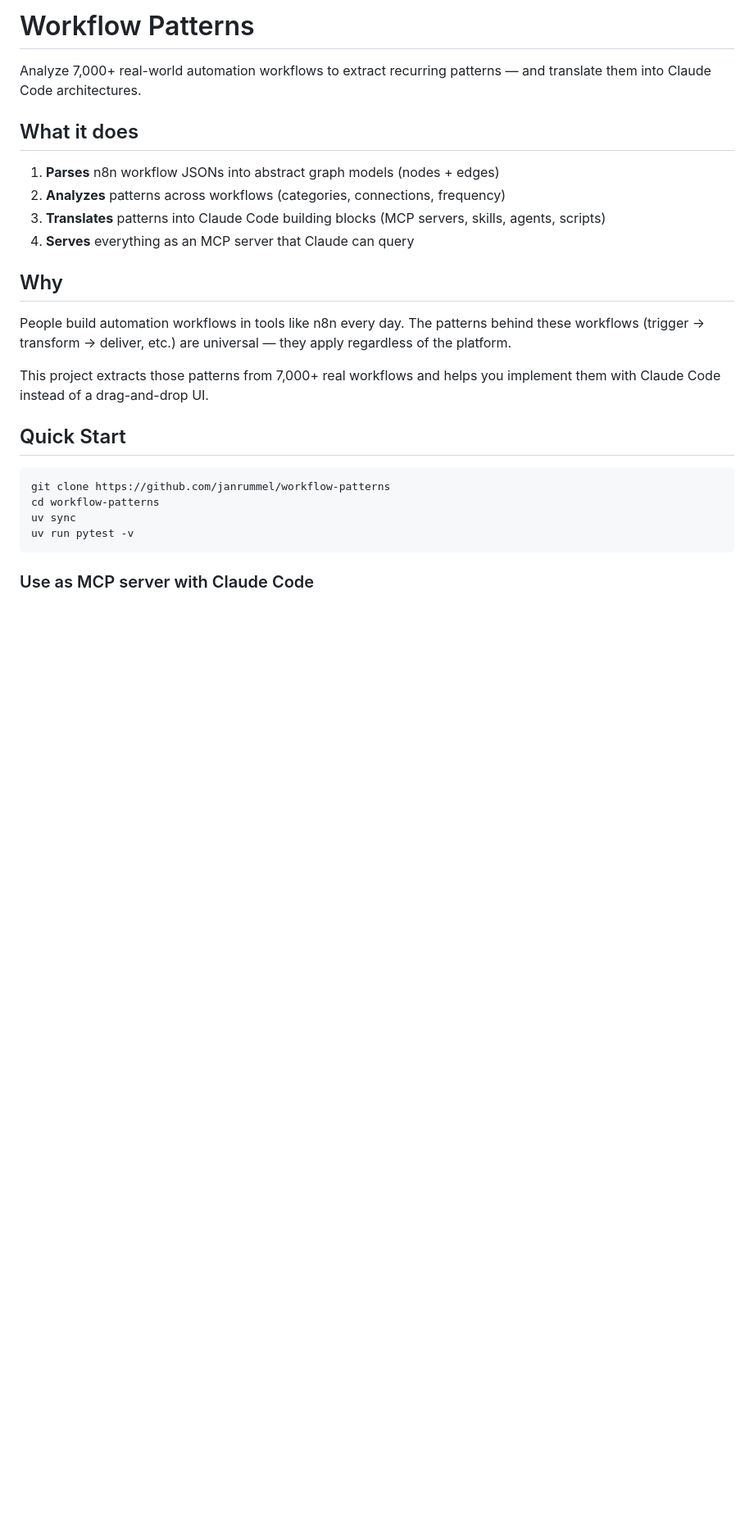
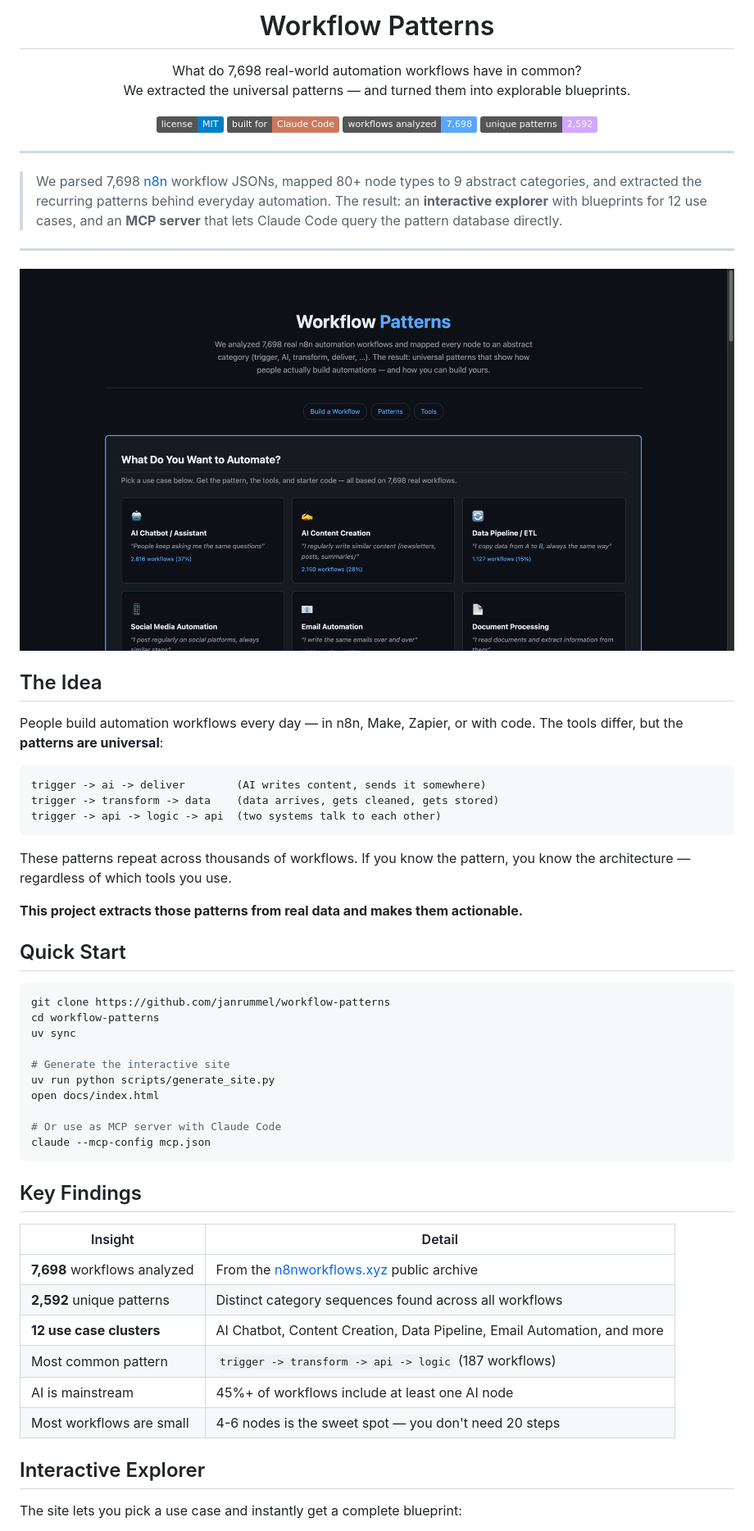
Before and after one commit to janrummel/workflow-patterns, a Markdown page: README.md, the part around one of its changes. Shown at 82% size. Drawn GitHub-style; pictures changed too: docs/screenshot-wizard.png (added); badges without logos; blank space fills up the shorter version.

````diff
--- a/README.md
+++ b/README.md
@@ -1,19 +1,38 @@
-# Workflow Patterns
+<p align="center">
+  <h1 align="center">Workflow Patterns</h1>
+  <p align="center">
+    What do 7,698 real-world automation workflows have in common?<br/>
+    We extracted the universal patterns — and turned them into explorable blueprints.
+  </p>
+  <p align="center">
+    <a href="LICENSE"><img src="https://img.shields.io/badge/license-MIT-blue.svg" alt="MIT License"></a>
+    <a href="https://docs.anthropic.com/en/docs/claude-code"><img src="https://img.shields.io/badge/built_for-Claude_Code-cc785c.svg" alt="Built for Claude Code"></a>
+    <img src="https://img.shields.io/badge/workflows_analyzed-7%2C698-58a6ff.svg" alt="7,698 Workflows">
+    <img src="https://img.shields.io/badge/unique_patterns-2%2C592-d2a8ff.svg" alt="2,592 Patterns">
+  </p>
+</p>
 
-Analyze 7,000+ real-world automation workflows to extract recurring patterns — and translate them into Claude Code architectures.
+---
 
-## What it does
+> We parsed 7,698 [n8n](https://n8n.io) workflow JSONs, mapped 80+ node types to 9 abstract categories, and extracted the recurring patterns behind everyday automation. The result: an **interactive explorer** with blueprints for 12 use cases, and an **MCP server** that lets Claude Code query the pattern database directly.
 
-1. **Parses** n8n workflow JSONs into abstract graph models (nodes + edges)
-2. **Analyzes** patterns across workflows (categories, connections, frequency)
-3. **Translates** patterns into Claude Code building blocks (MCP servers, skills, agents, scripts)
-4. **Serves** everything as an MCP server that Claude can query
+---
 
-## Why
+![Workflow Patterns Explorer](docs/screenshot-wizard.png)
 
-People build automation workflows in tools like n8n every day. The patterns behind these workflows (trigger -> transform -> deliver, etc.) are universal — they apply regardless of the platform.
+## The Idea
 
-This project extracts those patterns from 7,000+ real workflows and helps you implement them with Claude Code instead of a drag-and-drop UI.
+People build automation workflows every day — in n8n, Make, Zapier, or with code. The tools differ, but the **patterns are universal**:
+
+```
+trigger -> ai -> deliver        (AI writes content, sends it somewhere)
+trigger -> transform -> data    (data arrives, gets cleaned, gets stored)
+trigger -> api -> logic -> api  (two systems talk to each other)
+```
+
+These patterns repeat across thousands of workflows. If you know the pattern, you know the architecture — regardless of which tools you use.
+
+**This project extracts those patterns from real data and makes them actionable.**
 
 ## Quick Start
 
@@ -21,7 +40,27 @@ This project extracts those patterns from 7,000+ real workflows and helps you im
 git clone https://github.com/janrummel/workflow-patterns
 cd workflow-patterns
 uv sync
-uv run pytest -v
+
+# Generate the interactive site
+uv run python scripts/generate_site.py
+open docs/index.html
+
+# Or use as MCP server with Claude Code
+claude --mcp-config mcp.json
 ```
 
-### Use as MCP server with Claude Code
+## Key Findings
+
+| Insight | Detail |
+|---------|--------|
+| **7,698** workflows analyzed | From the [n8nworkflows.xyz](https://github.com/nusquama/n8nworkflows.xyz) public archive |
+| **2,592** unique patterns | Distinct category sequences found across all workflows |
+| **12 use case clusters** | AI Chatbot, Content Creation, Data Pipeline, Email Automation, and more |
+| Most common pattern | `trigger -> transform -> api -> logic` (187 workflows) |
+| AI is mainstream | 45%+ of workflows include at least one AI node |
+| Most workflows are small | 4-6 nodes is the sweet spot — you don't need 20 steps |
+
+## Interactive Explorer
+
+The site lets you pick a use case and instantly get a complete blueprint:
+
````
Also changed, not shown: other parts of README.md (+93 -37 lines), docs/screenshot-blueprint.png (added).
